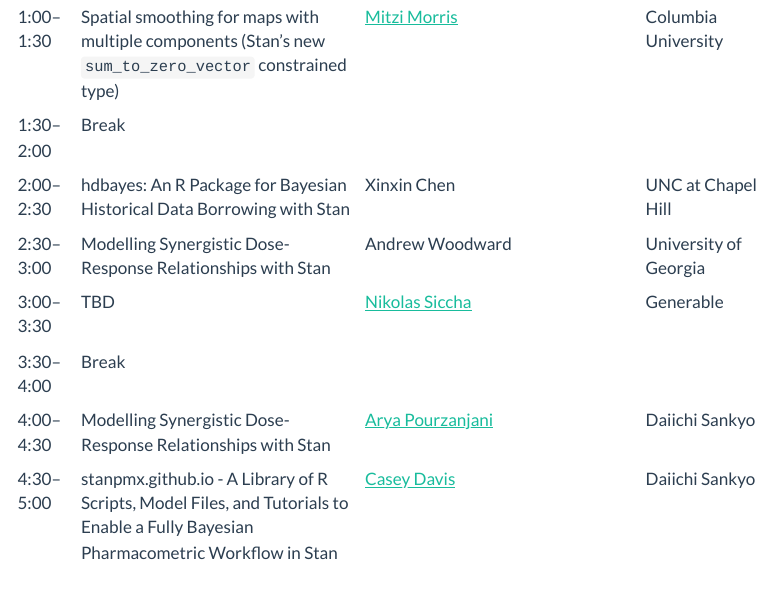
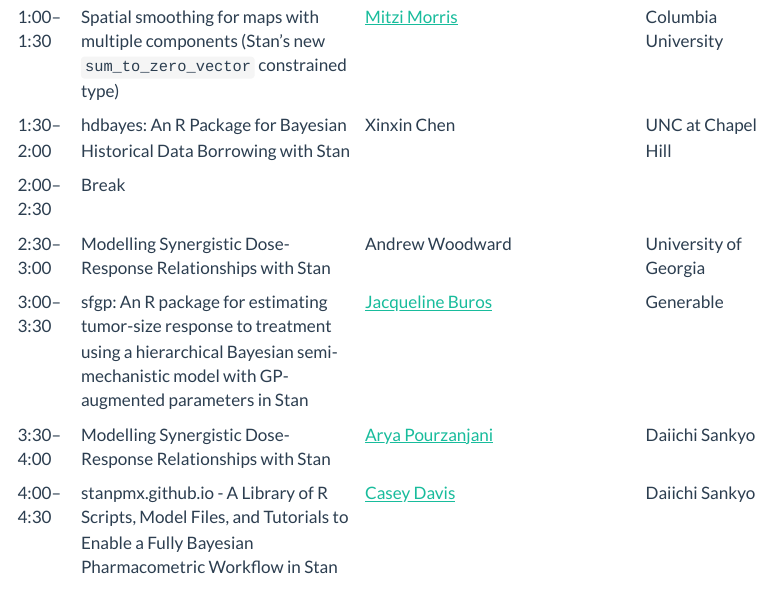
Before and after one commit to stanbio/stanbio.github.io, a Quarto document (index.qmd): the page in a window 1100 px wide, from 1460 px down. Rendered offline with R 4.5, knitr and Pandoc in place of Quarto, with nearby package versions; menus at the side of the page are left out.

Commit message:
Adding J Buros to the agenda

```diff
--- a/index.qmd
+++ b/index.qmd
@@ -28,14 +28,13 @@ All times are in the US Eastern time zone (UTC−05:00). Click on the [Abstracts
 | 11:00–11:30  | Break                                                                                                  |                                                                                                        |                                               |
 | 11:30–12:30  | Bayesian meta-analysis can solve many problems in evidence synthesis, and is easier than you think    | [Robert Grant](http://www.robertgrantstats.co.uk/)                                                    | BayesCamp                                     |
 | 12:30–1:00   | Biology-informed Bayesian models for interpretable cancer diagnosis                                    | [Stanley Lazic](https://stanlazic.github.io/)                                                         | Prioris.ai                                    |
-| 1:00–1:30    | Spatial smoothing for maps with multiple components (Stan's new `sum_to_zero_vector` constrained type)                                                    | [Mitzi Morris](https://mitzimorris.github.io/)                                                        | Columbia University                           |
-| 1:30–2:00    | Break                                                                                                  |                                                                                                        |                                               |
-| 2:00–2:30    | hdbayes: An R Package for Bayesian Historical Data Borrowing with Stan                                 | Xinxin Chen                                                                                           | UNC at Chapel Hill                            |
+| 1:00–1:30    | Spatial smoothing for maps with multiple components (Stan's new `sum_to_zero_vector` constrained type)                                                    | [Mitzi Morris](https://mitzimorris.github.io/)                                                        | Columbia University                           |                                                                 |                                               |
+| 1:30–2:00    | hdbayes: An R Package for Bayesian Historical Data Borrowing with Stan                                 | Xinxin Chen                                                                                           | UNC at Chapel Hill                            |
+| 2:00–2:30    | Break                                                                                                  |
 | 2:30–3:00    | Modelling Synergistic Dose-Response Relationships with Stan                                            | Andrew Woodward                                                                                       | University of Georgia                         |
-| 3:00–3:30    | TBD                                                                                                    | [Nikolas Siccha](https://github.com/nsiccha)                                                          | Generable                                     |
-| 3:30–4:00    | Break                                                                                                  |                                                                                                        |                                               |
-| 4:00–4:30    | Modelling Synergistic Dose-Response Relationships with Stan                                            | [Arya Pourzanjani](https://www.linkedin.com/in/mcmc/)                                                 | Daiichi Sankyo                                |
-| 4:30–5:00    | stanpmx.github.io - A Library of R Scripts, Model Files, and Tutorials to Enable a Fully Bayesian Pharmacometric Workflow in Stan | [Casey Davis](https://www.linkedin.com/in/casey-davis-45a25760/) | Daiichi Sankyo                                |
+| 3:00–3:30    | sfgp: An R package for estimating tumor-size response to treatment using a hierarchical Bayesian semi-mechanistic model with GP-augmented parameters in Stan                                             | [Jacqueline Buros](https://www.linkedin.com/in/jacquelineburos/)                                                          | Generable                                     |                                                                |                                               |
+| 3:30–4:00    | Modelling Synergistic Dose-Response Relationships with Stan                                            | [Arya Pourzanjani](https://www.linkedin.com/in/mcmc/)                                                 | Daiichi Sankyo                                |
+| 4:00–4:30    | stanpmx.github.io - A Library of R Scripts, Model Files, and Tutorials to Enable a Fully Bayesian Pharmacometric Workflow in Stan | [Casey Davis](https://www.linkedin.com/in/casey-davis-45a25760/) | Daiichi Sankyo                                |
 
 
 ## Organizers
```
